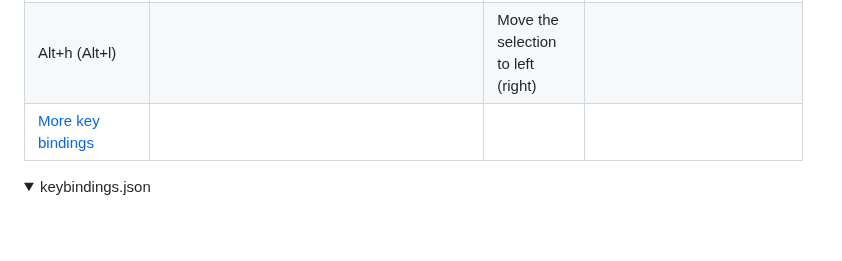
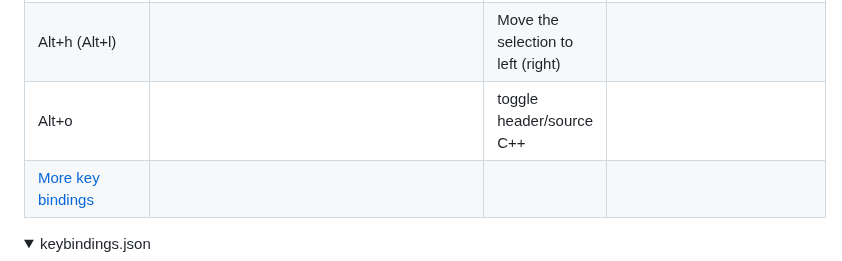
Before and after one commit to tolo38/usefull, a Markdown page: all/vscode.use.md, the part around the change. Drawn GitHub-style; folded sections open; blank space fills up the shorter version.

```diff
--- a/all/vscode.use.md
+++ b/all/vscode.use.md
@@ -31,6 +31,7 @@ Hotkeys
 |Ctrl+j Ctrl+k||toggleVim|enable/disable VimPlugin| if vscodevim installed. Not neovim.
 |Ctrl+l||Clean output window if focused| when clause : `focusedView == 'workbench.panel.output'` [edite when clause]
 |Alt+h (Alt+l)||Move the selection to left (right)|
+|Alt+o|| toggle header/source C++|
 |[More key bindings]
 
  </details>
```
